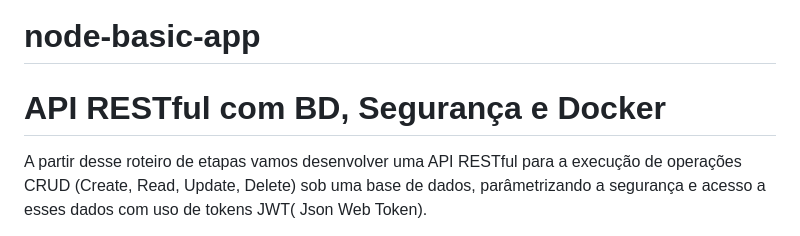
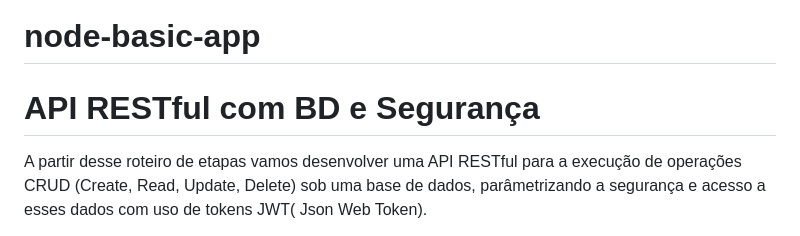
Before and after one commit to webtech-network/lab-node-basic-api, a Markdown page: README.md, the part around the change. GitHub-like rendering.

Commit message:
atualização README

```diff
--- a/README.md
+++ b/README.md
@@ -1,6 +1,6 @@
 # node-basic-app
 
-# API RESTful com BD, Segurança e Docker
+# API RESTful com BD e Segurança
 
 A partir desse roteiro de etapas vamos desenvolver uma API RESTful para a execução de operações CRUD (Create, Read, Update, Delete) sob uma base de dados, parâmetrizando a segurança e acesso a esses dados com uso de tokens JWT( Json Web Token).
 
```
